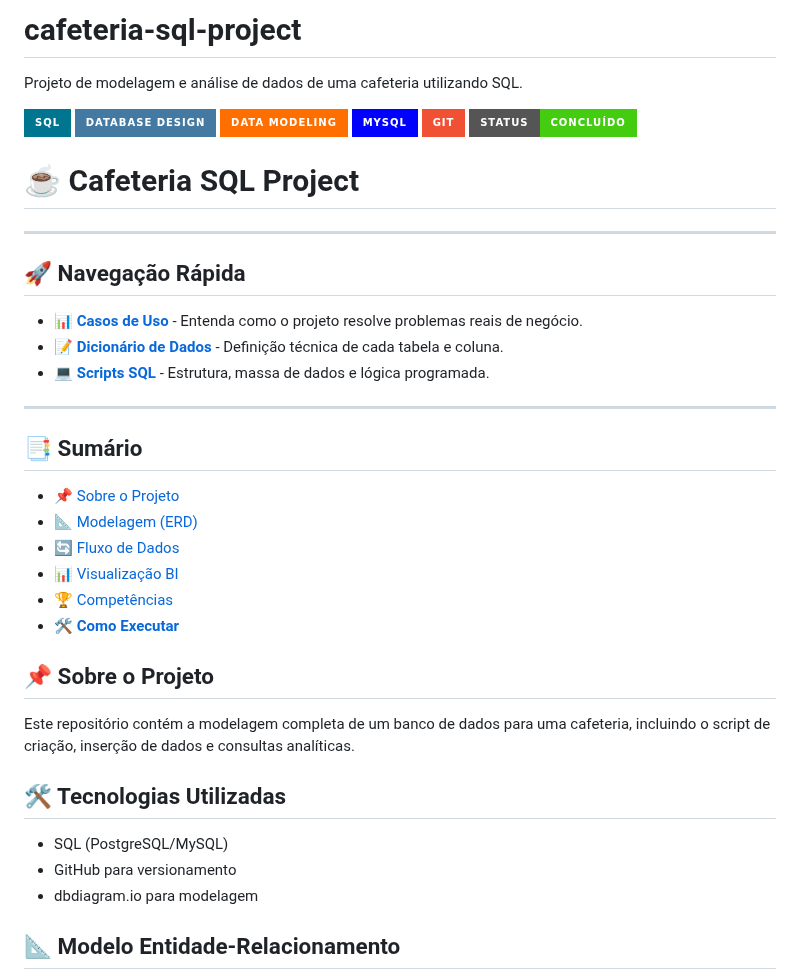
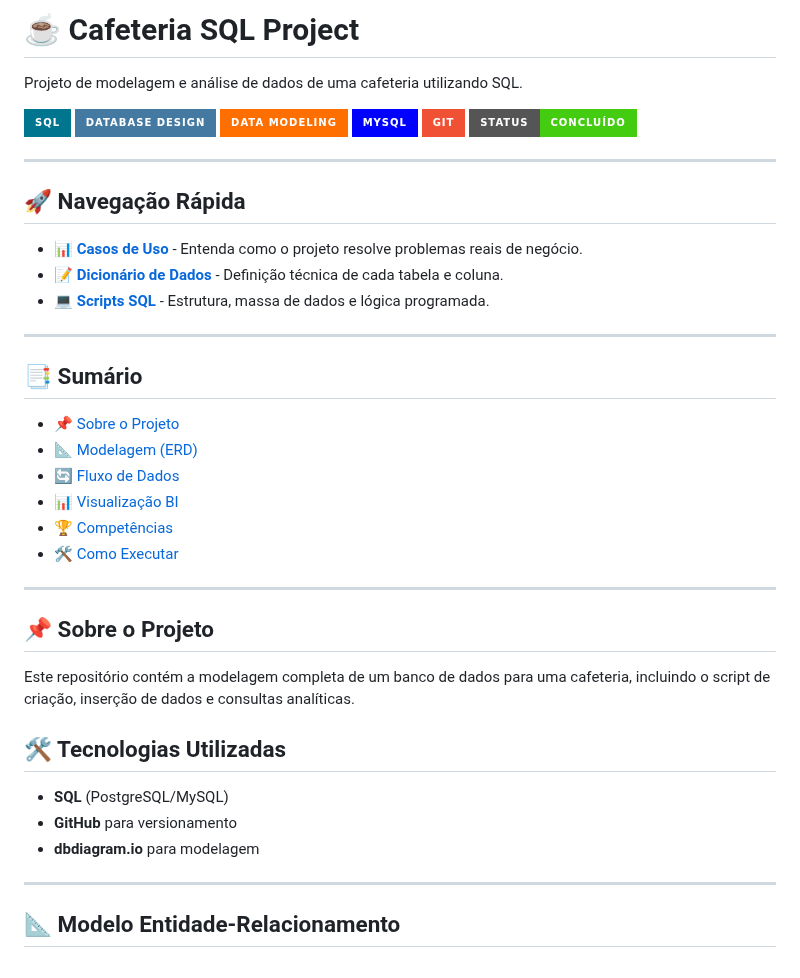
Before and after one commit to agenteorelhas/cafeteria-sql-project, a Markdown page: README.md, the part around one of its changes. Drawn GitHub-style; badges without logos.

```diff
--- a/README.md
+++ b/README.md
@@ -1,4 +1,5 @@
-# cafeteria-sql-project
+# ☕ Cafeteria SQL Project
+
 Projeto de modelagem e análise de dados de uma cafeteria utilizando SQL.
 
 ![SQL](https://img.shields.io/badge/SQL-00758F?style=for-the-badge&logo=mysql&logoColor=white)
@@ -8,7 +9,6 @@ Projeto de modelagem e análise de dados de uma cafeteria utilizando SQL.
 ![Git](https://img.shields.io/badge/git-%23F05033.svg?style=for-the-badge&logo=git&logoColor=white)
 ![Status](https://img.shields.io/badge/Status-Concluído-brightgreen?style=for-the-badge)
 
-# ☕ Cafeteria SQL Project
 ---
 
 ## 🚀 Navegação Rápida
@@ -17,21 +17,26 @@ Projeto de modelagem e análise de dados de uma cafeteria utilizando SQL.
 * [💻 **Scripts SQL**](./scripts/) - Estrutura, massa de dados e lógica programada.
 
 ---
+
 ## 📑 Sumário
 * [📌 Sobre o Projeto](#-sobre-o-projeto)
 * [📐 Modelagem (ERD)](#-modelo-entidade-relacionamento)
 * [🔄 Fluxo de Dados](#-fluxo-de-dados-e-linhagem-data-lineage)
 * [📊 Visualização BI](#-visualização-de-dados-bi)
 * [🏆 Competências](#-competências-demonstradas)
-* [🛠️ **Como Executar**](#️-como-executar-o-projeto)
+* [🛠️ Como Executar](#️-como-executar-o-projeto)
+
+---
 
 ## 📌 Sobre o Projeto
 Este repositório contém a modelagem completa de um banco de dados para uma cafeteria, incluindo o script de criação, inserção de dados e consultas analíticas.
 
 ## 🛠️ Tecnologias Utilizadas
-* SQL (PostgreSQL/MySQL)
-* GitHub para versionamento
-* dbdiagram.io para modelagem
+* **SQL** (PostgreSQL/MySQL)
+* **GitHub** para versionamento
+* **dbdiagram.io** para modelagem
+
+---
 
 ## 📐 Modelo Entidade-Relacionamento
 ![Diagrama ER](imagens/Cafeteria.png)
```
Also changed, not shown: other parts of README.md (+9 -94 lines).
